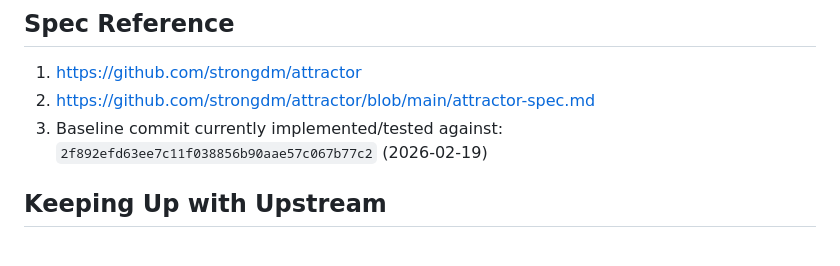
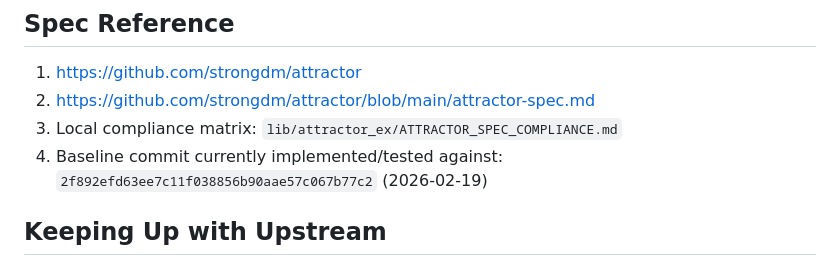
Before and after one commit to Alezrik/attractor-phoenix, a Markdown page: lib/attractor_ex/README.md, the part around the change. Rendered like a GitHub page.

Commit message:
docs: add attractor spec compliance matrix

```diff
--- a/lib/attractor_ex/README.md
+++ b/lib/attractor_ex/README.md
@@ -133,7 +133,8 @@ Coverage is configured to enforce a 90% minimum for AttractorEx scope.
 
 1. https://github.com/strongdm/attractor
 2. https://github.com/strongdm/attractor/blob/main/attractor-spec.md
-3. Baseline commit currently implemented/tested against:
+3. Local compliance matrix: `lib/attractor_ex/ATTRACTOR_SPEC_COMPLIANCE.md`
+4. Baseline commit currently implemented/tested against:
    `2f892efd63ee7c11f038856b90aae57c067b77c2` (2026-02-19)
 
 ## Keeping Up with Upstream
```
Also changed, not shown: README.md (+2 -1 lines), lib/attractor_ex/ATTRACTOR_SPEC_COMPLIANCE.md (added, +112 -0 lines).
